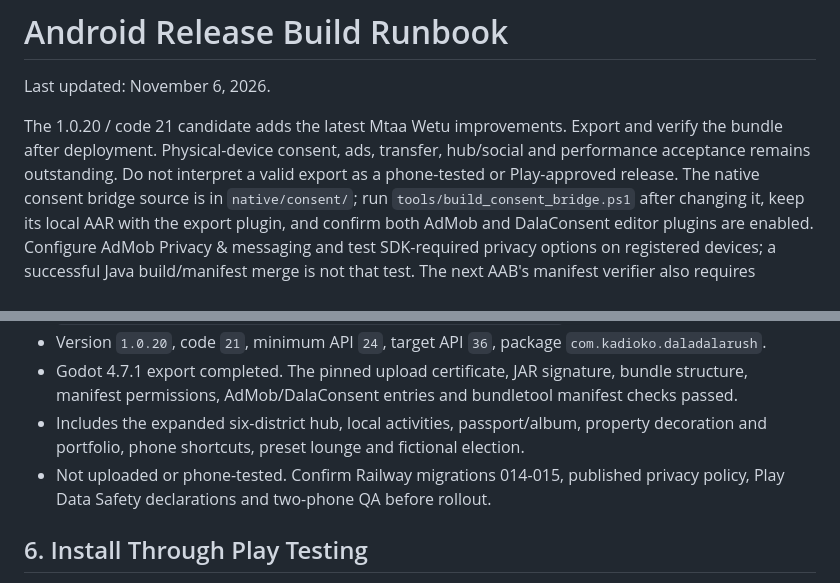
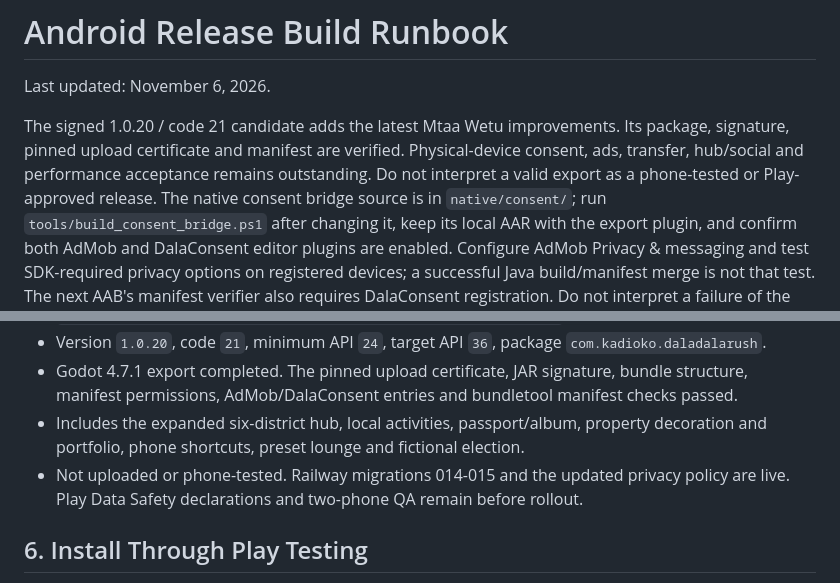
Before and after one commit to kadioko/Dala-Dala-Rush, a Markdown page: docs/ANDROID_RELEASE_BUILD.md, 2 parts joined by grey strips. GitHub-like rendering.

Commit message:
Record verified code 21 release gates

```diff
--- a/docs/ANDROID_RELEASE_BUILD.md
+++ b/docs/ANDROID_RELEASE_BUILD.md
@@ -2,10 +2,11 @@
 
 Last updated: November 6, 2026.
 
-The 1.0.20 / code 21 candidate adds the latest Mtaa Wetu improvements. Export
-and verify the bundle after deployment. Physical-device consent, ads, transfer,
-hub/social and performance acceptance remains outstanding. Do not interpret a
-valid export as a phone-tested or Play-approved release.
+The signed 1.0.20 / code 21 candidate adds the latest Mtaa Wetu improvements.
+Its package, signature, pinned upload certificate and manifest are verified.
+Physical-device consent, ads, transfer, hub/social and performance acceptance
+remains outstanding. Do not interpret a valid export as a phone-tested or
+Play-approved release.
 The native consent bridge source is in `native/consent/`; run
 `tools/build_consent_bridge.ps1` after changing it, keep its local AAR with the
 export plugin, and confirm both AdMob and DalaConsent editor plugins are enabled.
@@ -338,8 +339,9 @@ physical-device, consent, or Play pre-launch checks below.
 - Includes the expanded six-district hub, local activities, passport/album,
   property decoration and portfolio, phone shortcuts, preset lounge and
   fictional election.
-- Not uploaded or phone-tested. Confirm Railway migrations 014-015, published
-  privacy policy, Play Data Safety declarations and two-phone QA before rollout.
+- Not uploaded or phone-tested. Railway migrations 014-015 and the updated
+  privacy policy are live. Play Data Safety declarations and two-phone QA
+  remain before rollout.
 
 ## 6. Install Through Play Testing
 
```
Also changed, not shown: other parts of docs/ANDROID_RELEASE_BUILD.md (+3 -3 lines).
